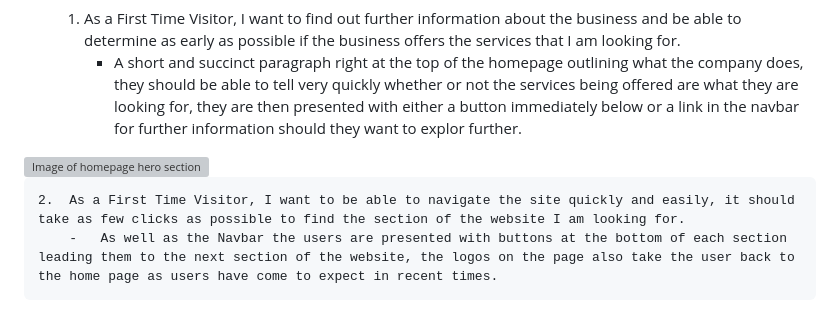
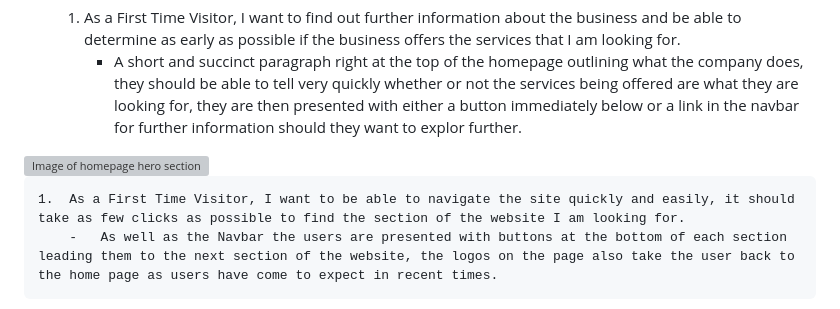
Before and after one commit to Ant2210/project1, a Markdown page: README.md, the part around the change. Rendered like a GitHub page; grey boxes are pictures that could not be loaded.

Commit message:
Fix README styling

```diff
--- a/README.md
+++ b/README.md
@@ -221,7 +221,7 @@ The site has altogether in one way or another been used and tested on the follow
         -	A short and succinct paragraph right at the top of the homepage outlining what the company does, they should  be able to tell very quickly whether or not the services being offered are what they are looking for, they are then presented with either a button immediately below or a link in the navbar for further information should they want to explor further.
 <img src="./assets/testing/firsttimeuser1.png" alt="Image of homepage hero section">
 
-    2.  As a First Time Visitor, I want to be able to navigate the site quickly and easily, it should take as few clicks as possible to find the section of the website I am looking for.
+    1.  As a First Time Visitor, I want to be able to navigate the site quickly and easily, it should take as few clicks as possible to find the section of the website I am looking for.
         -	As well as the Navbar the users are presented with buttons at the bottom of each section leading them to the next section of the website, the logos on the page also take the user back to the home page as users have come to expect in recent times.
 <img src="./assets/testing/firsttimeuser2.png" alt="Image of navbar and about us section">
 
```
